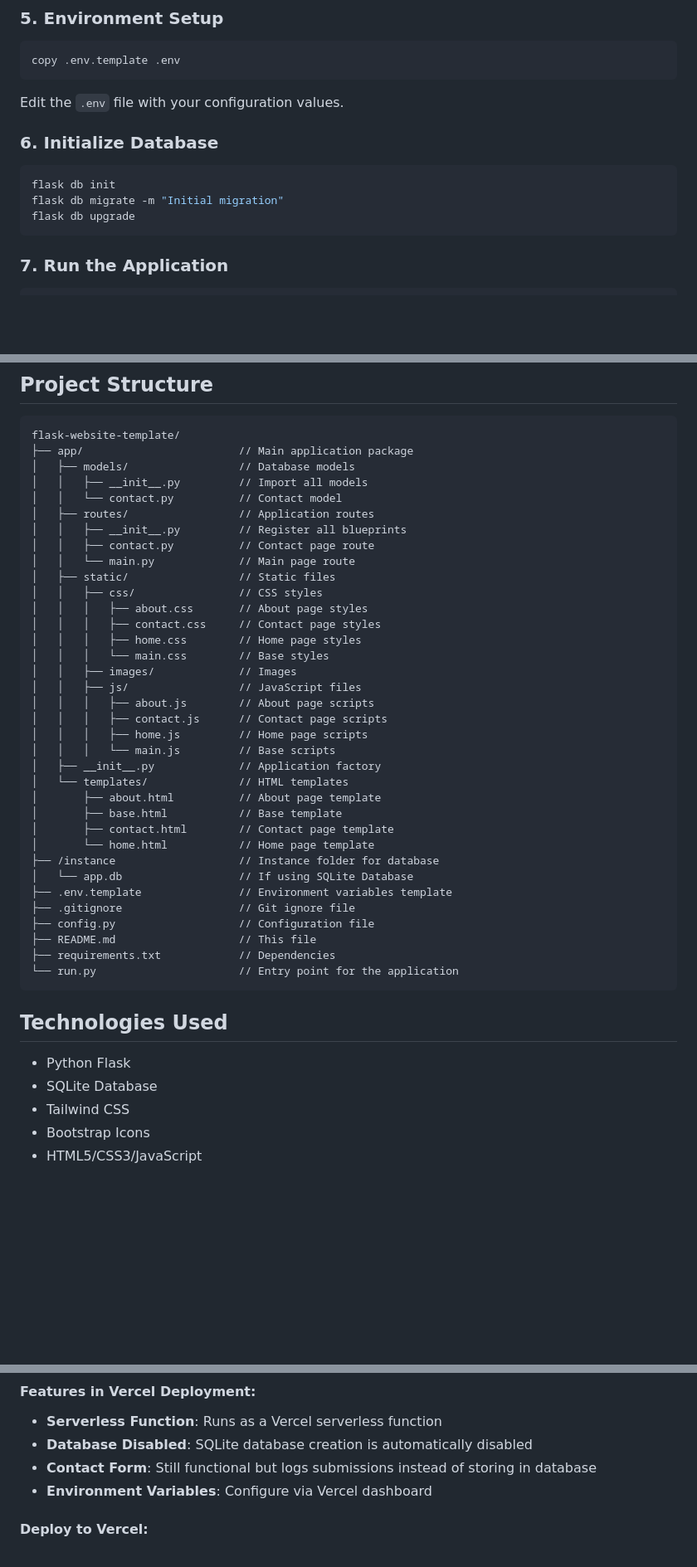
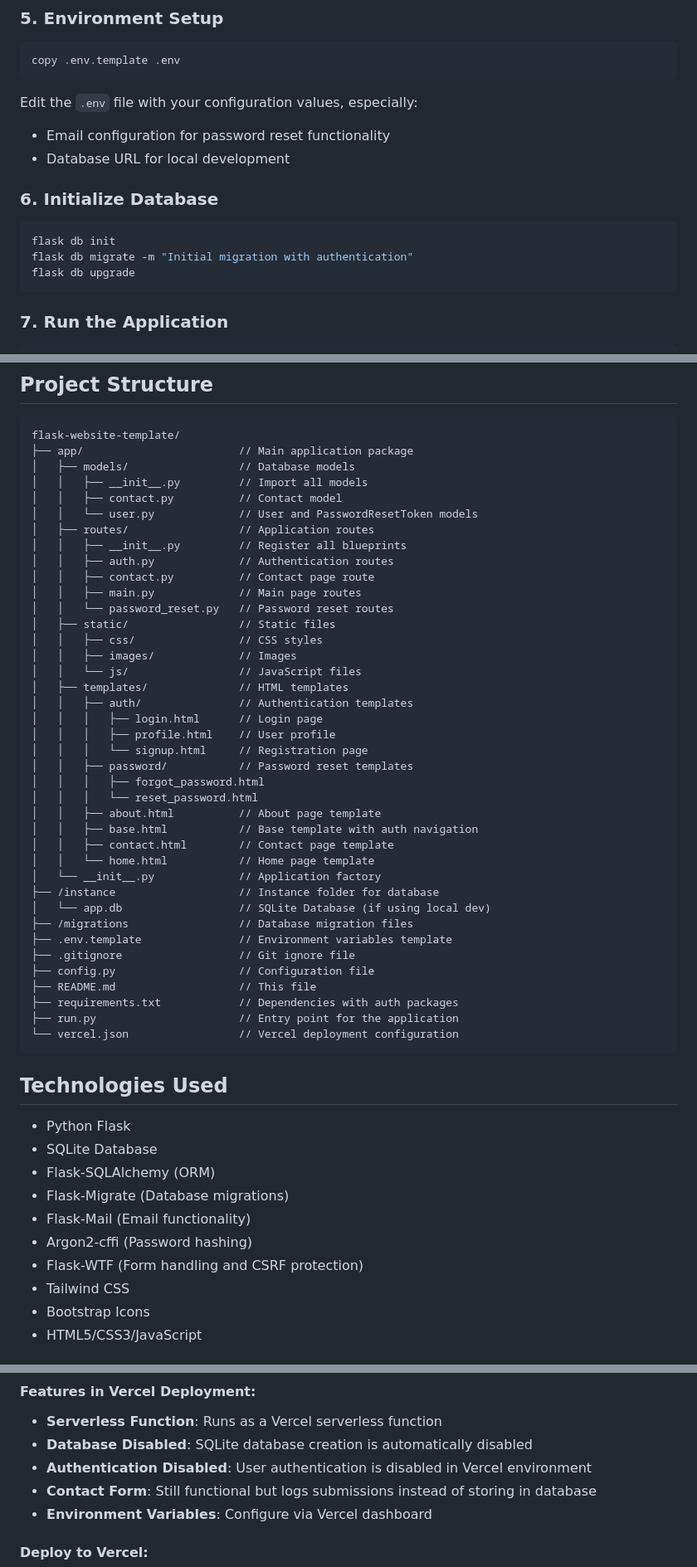
Before and after one commit to MACantara/flask-website-template, a Markdown page: README.md, 3 parts joined by grey strips. Shown: that part at 83% size. Drawn GitHub-style; blank space fills up the shorter version.

````diff
--- a/README.md
+++ b/README.md
@@ -80,12 +111,14 @@ pip install -r requirements.txt
 ```bash
 copy .env.template .env
 ```
-Edit the `.env` file with your configuration values.
+Edit the `.env` file with your configuration values, especially:
+- Email configuration for password reset functionality
+- Database URL for local development
 
 ### 6. Initialize Database
 ```bash
 flask db init
-flask db migrate -m "Initial migration"
+flask db migrate -m "Initial migration with authentication"
 flask db upgrade
 ```
 
@@ -103,43 +136,52 @@ flask-website-template/
 ├── app/                        // Main application package
 │   ├── models/                 // Database models
 │   │   ├── __init__.py         // Import all models
-│   │   └── contact.py          // Contact model
+│   │   ├── contact.py          // Contact model
+│   │   └── user.py             // User and PasswordResetToken models
 │   ├── routes/                 // Application routes
 │   │   ├── __init__.py         // Register all blueprints
+│   │   ├── auth.py             // Authentication routes
 │   │   ├── contact.py          // Contact page route
-│   │   └── main.py             // Main page route
+│   │   ├── main.py             // Main page routes
+│   │   └── password_reset.py   // Password reset routes
 │   ├── static/                 // Static files
 │   │   ├── css/                // CSS styles
-│   │   │   ├── about.css       // About page styles
-│   │   │   ├── contact.css     // Contact page styles
-│   │   │   ├── home.css        // Home page styles
-│   │   │   └── main.css        // Base styles
 │   │   ├── images/             // Images
-│   │   ├── js/                 // JavaScript files
-│   │   │   ├── about.js        // About page scripts
-│   │   │   ├── contact.js      // Contact page scripts
-│   │   │   ├── home.js         // Home page scripts
-│   │   │   └── main.js         // Base scripts
-│   ├── __init__.py             // Application factory
-│   └── templates/              // HTML templates
-│       ├── about.html          // About page template
-│       ├── base.html           // Base template
-│       ├── contact.html        // Contact page template
-│       └── home.html           // Home page template
+│   │   └── js/                 // JavaScript files
+│   ├── templates/              // HTML templates
+│   │   ├── auth/               // Authentication templates
+│   │   │   ├── login.html      // Login page
+│   │   │   ├── profile.html    // User profile
+│   │   │   └── signup.html     // Registration page
+│   │   ├── password/           // Password reset templates
+│   │   │   ├── forgot_password.html
+│   │   │   └── reset_password.html
+│   │   ├── about.html          // About page template
+│   │   ├── base.html           // Base template with auth navigation
+│   │   ├── contact.html        // Contact page template
+│   │   └── home.html           // Home page template
+│   └── __init__.py             // Application factory
 ├── /instance                   // Instance folder for database
-│   └── app.db                  // If using SQLite Database
+│   └── app.db                  // SQLite Database (if using local dev)
+├── /migrations                 // Database migration files
 ├── .env.template               // Environment variables template
 ├── .gitignore                  // Git ignore file
 ├── config.py                   // Configuration file
 ├── README.md                   // This file
-├── requirements.txt            // Dependencies
-└── run.py                      // Entry point for the application
+├── requirements.txt            // Dependencies with auth packages
+├── run.py                      // Entry point for the application
+└── vercel.json                 // Vercel deployment configuration
 ```
 
 ## Technologies Used
 
 - Python Flask
 - SQLite Database
+- Flask-SQLAlchemy (ORM)
+- Flask-Migrate (Database migrations)
+- Flask-Mail (Email functionality)
+- Argon2-cffi (Password hashing)
+- Flask-WTF (Form handling and CSRF protection)
 - Tailwind CSS
 - Bootstrap Icons
 - HTML5/CSS3/JavaScript
@@ -153,6 +195,7 @@ This template is configured for easy deployment on Vercel with automatic databas
 #### Features in Vercel Deployment:
 - **Serverless Function**: Runs as a Vercel serverless function
 - **Database Disabled**: SQLite database creation is automatically disabled
+- **Authentication Disabled**: User authentication is disabled in Vercel environment
 - **Contact Form**: Still functional but logs submissions instead of storing in database
 - **Environment Variables**: Configure via Vercel dashboard
 
````
Also changed, not shown: other parts of README.md (+90 -7 lines).
